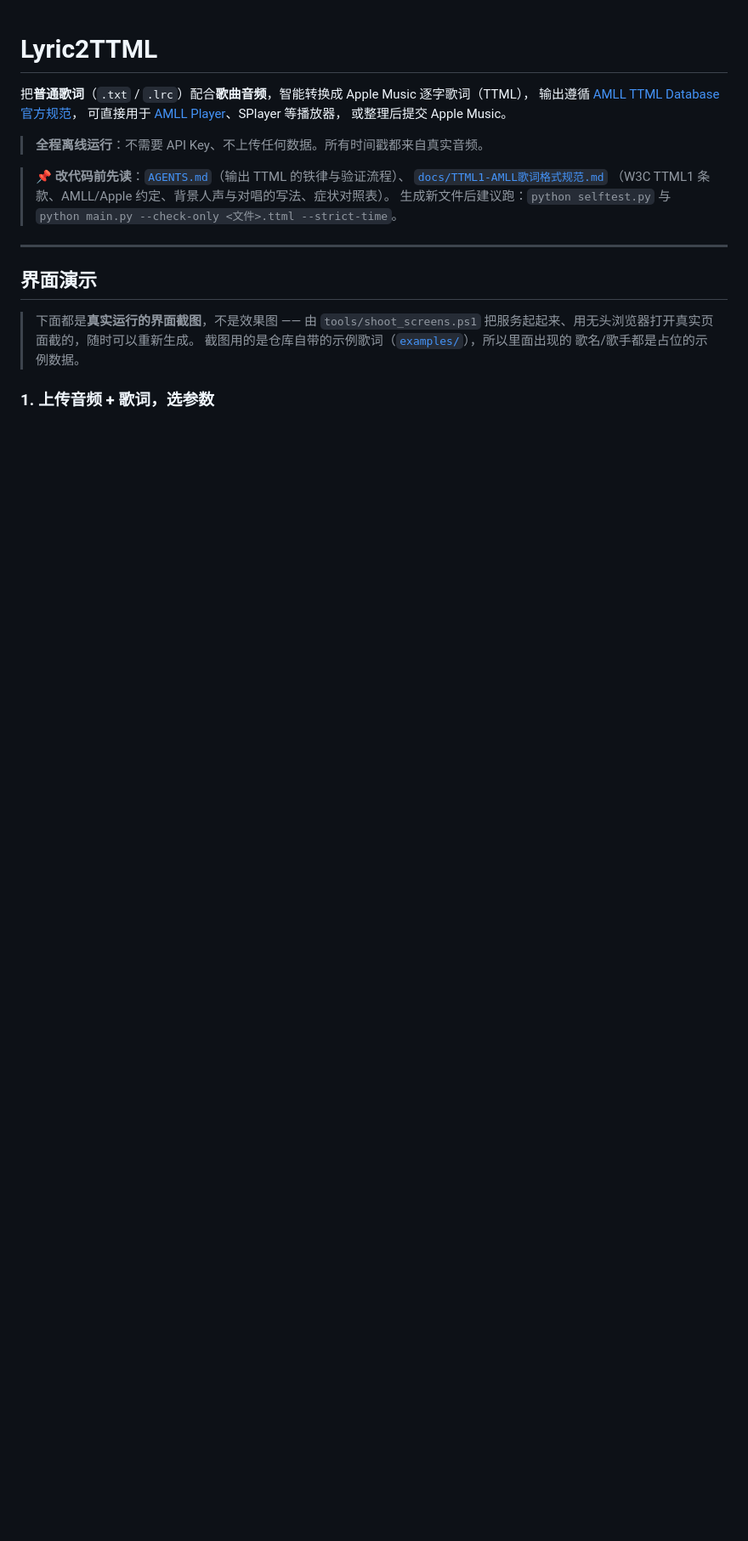
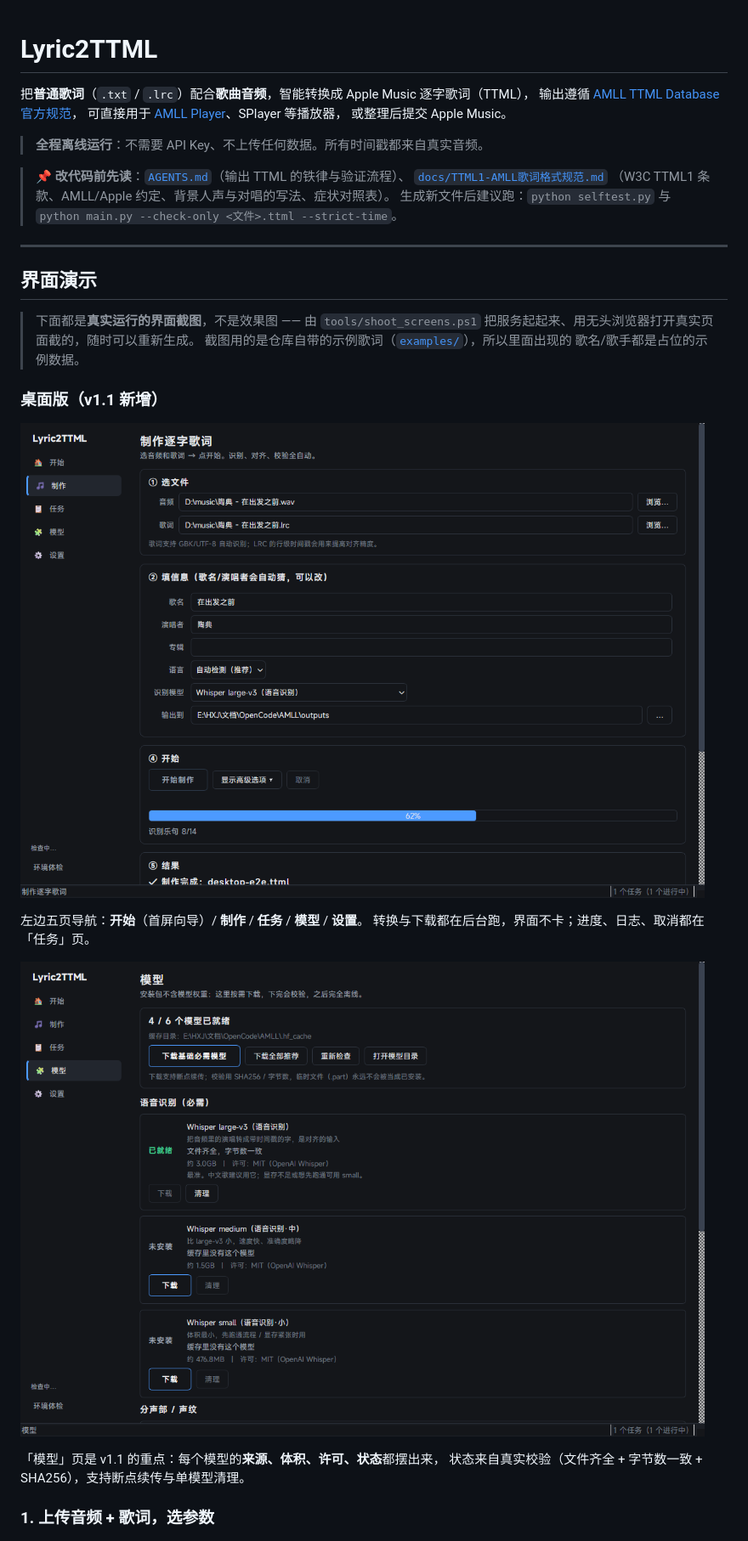
Before and after one commit to 6hdj/lrc-ttml, a Markdown page: README.md, the part around the change. Shown at 85% size. GitHub-like rendering; pictures changed too: docs/desktop/home.png (added), docs/desktop/models.png (added); blank space fills up the shorter version.

```diff
--- a/README.md
+++ b/README.md
@@ -21,6 +21,18 @@
 > 把服务起起来、用无头浏览器打开真实页面截的，随时可以重新生成。
 > 截图用的是仓库自带的示例歌词（[`examples/`](examples/)），所以里面出现的
 > 歌名/歌手都是占位的示例数据。
+
+### 桌面版（v1.1 新增）
+
+![桌面版·制作页](docs/desktop/home.png)
+
+左边五页导航：**开始**（首屏向导）/ **制作** / **任务** / **模型** / **设置**。
+转换与下载都在后台跑，界面不卡；进度、日志、取消都在「任务」页。
+
+![桌面版·模型页](docs/desktop/models.png)
+
+「模型」页是 v1.1 的重点：每个模型的**来源、体积、许可、状态**都摆出来，
+状态来自真实校验（文件齐全 + 字节数一致 + SHA256），支持断点续传与单模型清理。
 
 ### 1. 上传音频 + 歌词，选参数
 
```
Also changed, not shown: docs/模块说明.md (+2 -2 lines), docs/desktop/settings.png (added), docs/desktop/tasks.png (added), docs/desktop/welcome.png (added), 2 other files.
